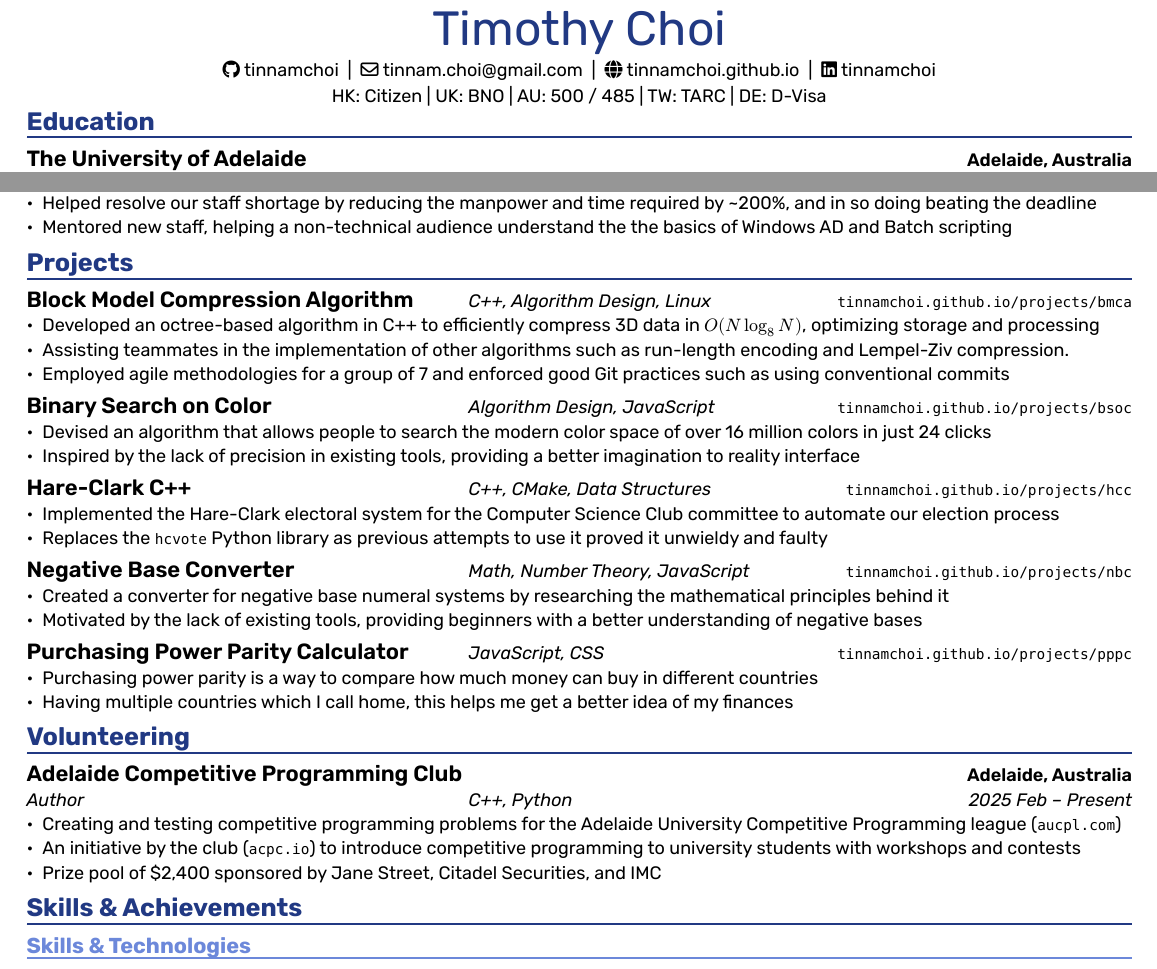
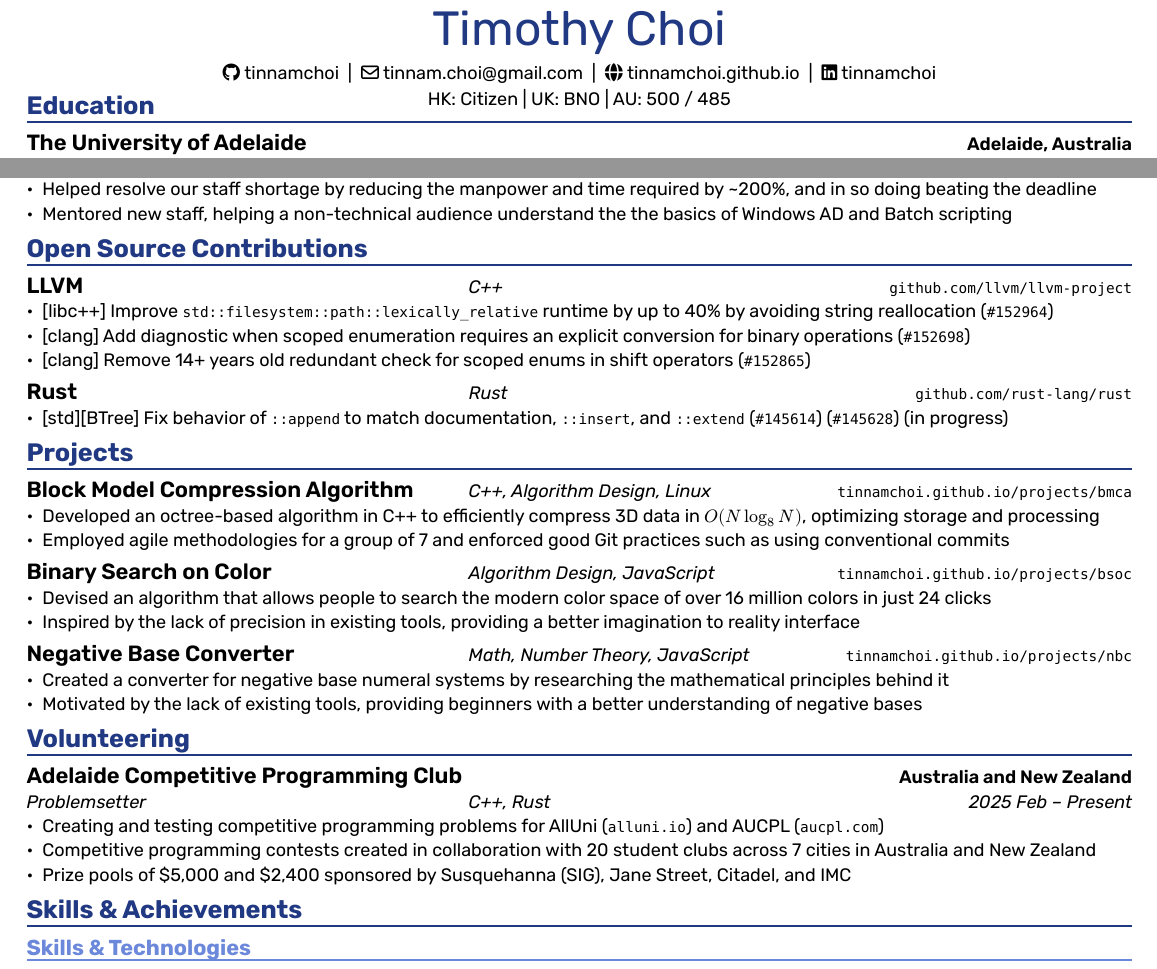
Before and after one commit to tinnamchoi/resumes, a Typst document (src/resume.typ, which reads src/preamble.typ): two parts of the page, joined at a grey line, cut so that both start at the same text. The pictures show the PDF file resume.pdf that the author committed with the source.

Commit message:
20250828

```diff
--- a/src/preamble.typ
+++ b/src/preamble.typ
@@ -7,4 +7,4 @@
   website: "tinnamchoi.github.io",
   linkedin: "tinnamchoi",
 )
-#let subtitle = "HK: Citizen | UK: BNO | AU: 500 / 485 | TW: TARC | DE: D-Visa"
+#let subtitle = "HK: Citizen | UK: BNO | AU: 500 / 485"
--- a/src/resume.typ
+++ b/src/resume.typ
@@ -76,6 +76,24 @@
 - Helped resolve our staff shortage by reducing the manpower and time required by \~200%, and in so doing beating the deadline
 - Mentored new staff, helping a non-technical audience understand the the basics of Windows AD and Batch scripting
 
+= Open Source Contributions
+
+#project(
+  title: "LLVM",
+  technologies: "C++",
+  project_link: "github.com/llvm/llvm-project",
+)
+- [libc++] Improve `std::filesystem::path::lexically_relative` runtime by up to 40% by avoiding string reallocation (#link("https://github.com/llvm/llvm-project/pull/152964")[#raw("#152964")])
+- [clang] Add diagnostic when scoped enumeration requires an explicit conversion for binary operations (#link("https://github.com/llvm/llvm-project/pull/152698")[#raw("#152698")])
+- [clang] Remove 14+ years old redundant check for scoped enums in shift operators (#link("https://github.com/llvm/llvm-project/pull/152865")[#raw("#152865")])
+
+#project(
+  title: "Rust",
+  technologies: "Rust",
+  project_link: "github.com/rust-lang/rust",
+)
+- [std][BTree] Fix behavior of `::append` to match documentation, `::insert`, and `::extend` (#link("https://github.com/rust-lang/rust/issues/145614")[#raw("#145614")]) (#link("https://github.com/rust-lang/rust/pull/145628")[#raw("#145628")]) (in progress)
+
 = Projects
 
 #project(
@@ -84,7 +102,6 @@
   project_link: "tinnamchoi.github.io/projects/bmca",
 )
 - Developed an octree-based algorithm in C++ to efficiently compress 3D data in $O(N log_8 N)$, optimizing storage and processing
-- Assisting teammates in the implementation of other algorithms such as run-length encoding and Lempel-Ziv compression.
 - Employed agile methodologies for a group of 7 and enforced good Git practices such as using conventional commits
 
 #project(
@@ -96,14 +113,6 @@
 - Inspired by the lack of precision in existing tools, providing a better imagination to reality interface
 
 #project(
-  title: "Hare-Clark C++",
-  technologies: "C++, CMake, Data Structures",
-  project_link: "tinnamchoi.github.io/projects/hcc",
-)
-- Implemented the Hare-Clark electoral system for the Computer Science Club committee to automate our election process
-- Replaces the `hcvote` Python library as previous attempts to use it proved it unwieldy and faulty
-
-#project(
   title: "Negative Base Converter",
   technologies: "Math, Number Theory, JavaScript",
   project_link: "tinnamchoi.github.io/projects/nbc",
@@ -111,35 +120,27 @@
 - Created a converter for negative base numeral systems by researching the mathematical principles behind it
 - Motivated by the lack of existing tools, providing beginners with a better understanding of negative bases
 
-#project(
-  title: "Purchasing Power Parity Calculator",
-  technologies: "JavaScript, CSS",
-  project_link: "tinnamchoi.github.io/projects/pppc",
-)
-- Purchasing power parity is a way to compare how much money can buy in different countries
-- Having multiple countries which I call home, this helps me get a better idea of my finances
-
 = Volunteering
 
 #experience(
   company: "Adelaide Competitive Programming Club",
-  role: "Author",
-  location: "Adelaide, Australia",
-  technologies: "C++, Python",
+  role: "Problemsetter",
+  location: "Australia and New Zealand",
+  technologies: "C++, Rust",
   from: "2025 Feb",
   to: "Present",
 )
-- Creating and testing competitive programming problems for the Adelaide University Competitive Programming league (#link("https://aucpl.com/")[#raw("aucpl.com")])
-- An initiative by the club (#link("https://acpc.io")[#raw("acpc.io")]) to introduce competitive programming to university students with workshops and contests
-- Prize pool of \$2,400 sponsored by Jane Street, Citadel Securities, and IMC
+- Creating and testing competitive programming problems for AllUni (#link("https://alluni.io/")[#raw("alluni.io")]) and AUCPL (#link("https://aucpl.com/")[#raw("aucpl.com")])
+- Competitive programming contests created in collaboration with 20 student clubs across 7 cities in Australia and New Zealand
+- Prize pools of \$5,000 and \$2,400 sponsored by Susquehanna (SIG), Jane Street, Citadel, and IMC
 
 = Skills & Achievements
 
 == Skills & Technologies
 
 #technologies(
-  daily_drivers: "C++, Linux, Git, Just, Typst, GitHub",
-  others: "Python, JavaScript, Atlassian suite, Bash, Rust, LaTeX, HTML, CSS",
+  daily_drivers: "C++, Rust, Linux, Git, Just, Typst, GitHub",
+  others: "Python, JavaScript, Atlassian suite, Bash, LaTeX, HTML, CSS",
 )
 
 #skill(title: "Human languages")[English (native), Cantonese (native), Mandarin (C1), German (A2)]
```
Also changed, not shown: src/template/private.typ (+1 -1 lines), resume.pdf, 1 other file.
